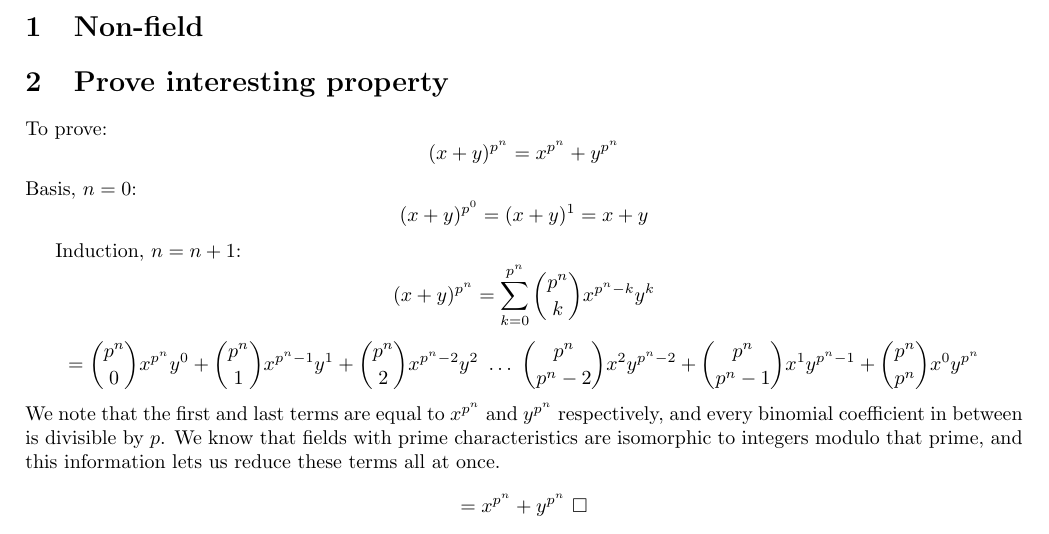
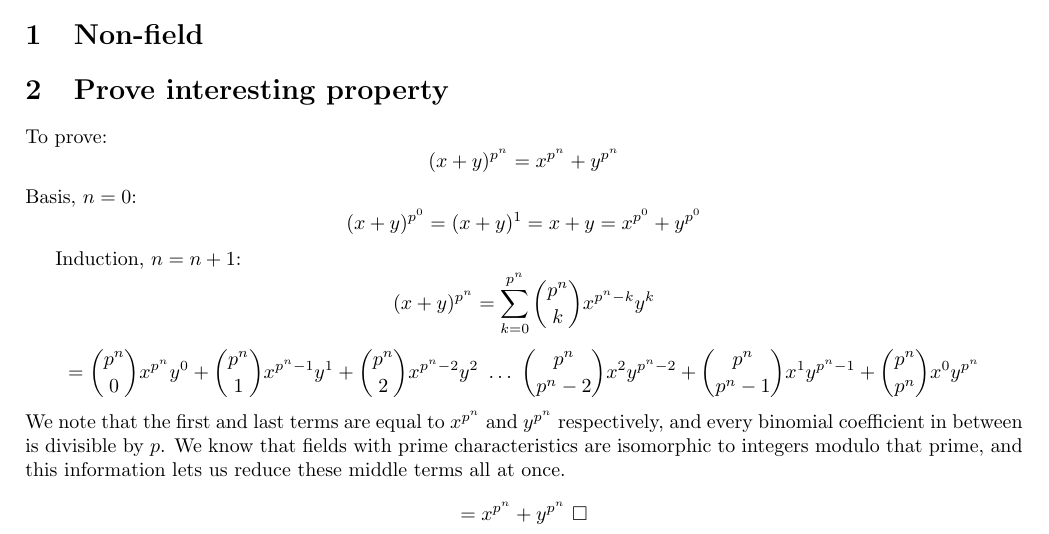
Before and after one commit to ToasterNL/Crypto_Homework, a LaTeX problem sheet (week6/homework_6.tex): part of the page, cut so that both start at the same text. Compiled offline with pdfLaTeX.

Commit message:
Fixed proof

```diff
--- a/week6/homework_6.tex
+++ b/week6/homework_6.tex
@@ -24,13 +24,13 @@
 To prove:
 \[ (x+y)^{p^n} = x^{p^n} + y^{p^n} \]
 Basis, $n=0$:
-\[ (x+y)^{p^0} = (x+y)^1 = x + y \]
+\[ (x+y)^{p^0} = (x+y)^1 = x + y = x^{p^0} + y^{p^0} \]
 
 Induction, $n=n+1$:
 \[ (x+y)^{p^n} = \sum_{k=0}^{p^n} {p^n \choose k} x^{p^n-k} y^{k}  \]
 \[ = {p^n \choose 0} x^{p^n} y^{0} + {p^n \choose 1} x^{p^n-1} y^{1} + {p^n \choose 2} x^{p^n-2} y^{2}~ \dots~{p^n \choose p^n-2} x^{2} y^{p^n-2} + {p^n \choose p^n-1} x^{1} y^{p^n-1} + {p^n \choose p^n} x^{0} y^{p^n} \]
 We note that the first and last terms are equal to $x^{p^n}$ and $y^{p^n}$ respectively, and every binomial coefficient in between is divisible by $p$.
-We know that fields with prime characteristics are isomorphic to integers modulo that prime, and this information lets us reduce these terms all at once.
+We know that fields with prime characteristics are isomorphic to integers modulo that prime, and this information lets us reduce these middle terms all at once.
 \[ = x^{p^n} + y^{p^n}~\square \]
 
 %Basis, $n=1$:
```
